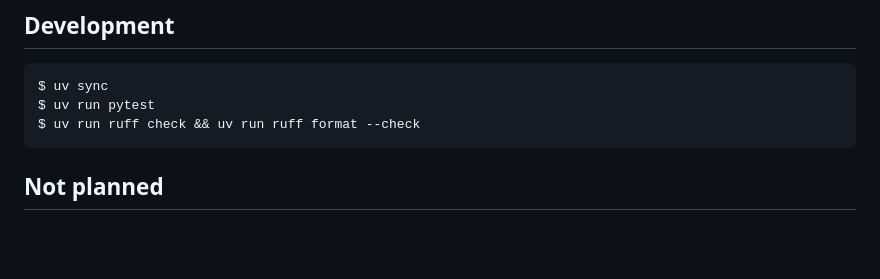
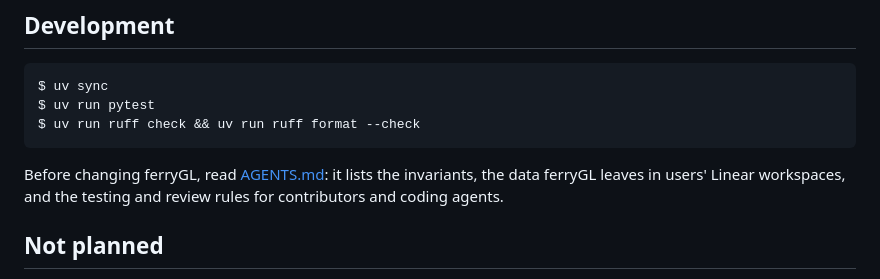
Before and after one commit to ao-batouche/ferryGL, a Markdown page: README.md, the part around the change. Drawn GitHub-style; blank space fills up the shorter version.

Commit message:
Add contributor and agent rules

````diff
--- a/README.md
+++ b/README.md
@@ -251,6 +251,10 @@ $ uv run pytest
 $ uv run ruff check && uv run ruff format --check
 ```
 
+Before changing ferryGL, read [AGENTS.md](AGENTS.md): it lists the invariants, the data
+ferryGL leaves in users' Linear workspaces, and the testing and review rules for
+contributors and coding agents.
+
 ## Not planned
 
 - Writing anything to GitHub: comments, labels or status.
````
Also changed, not shown: AGENTS.md (added, +145 -0 lines).
